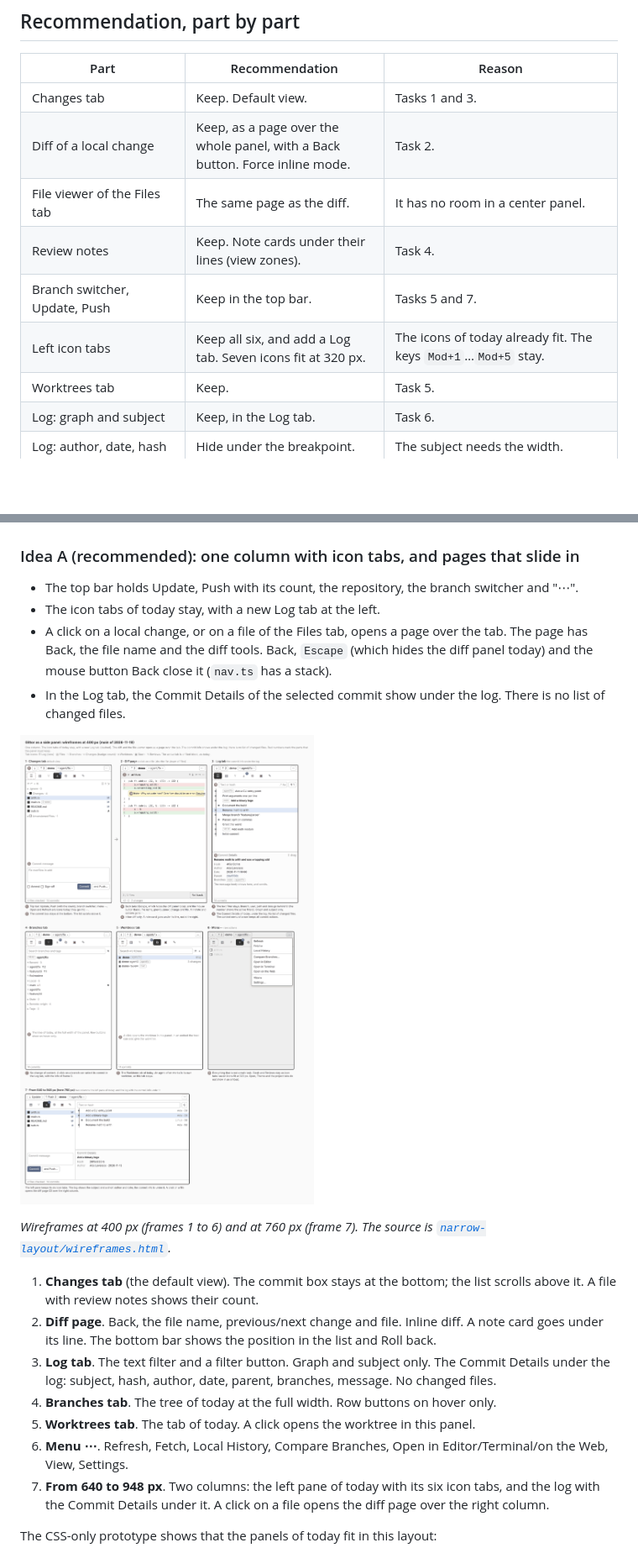
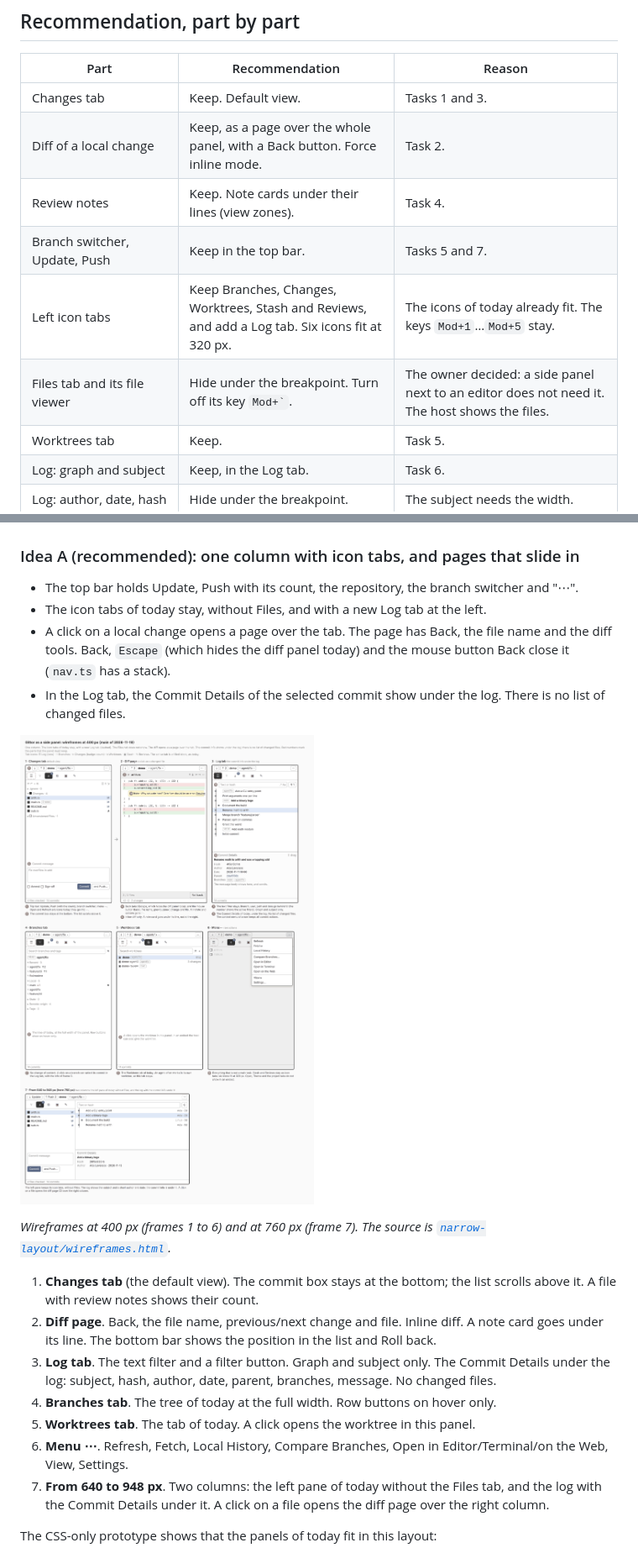
Before and after one commit to liweicheng00/Gittor, a Markdown page: docs/narrow-layout.md, 2 parts joined by grey strips. Shown at 84% size. Drawn GitHub-style; pictures changed too: docs/narrow-layout/wireframes.png; blank space fills up the shorter version.

```diff
--- a/docs/narrow-layout.md
+++ b/docs/narrow-layout.md
@@ -91,10 +91,10 @@ Reviews of branches, interactive rebase, Settings, remotes, open a repository.
 | --- | --- | --- |
 | Changes tab | Keep. Default view. | Tasks 1 and 3. |
 | Diff of a local change | Keep, as a page over the whole panel, with a Back button. Force inline mode. | Task 2. |
-| File viewer of the Files tab | The same page as the diff. | It has no room in a center panel. |
 | Review notes | Keep. Note cards under their lines (view zones). | Task 4. |
 | Branch switcher, Update, Push | Keep in the top bar. | Tasks 5 and 7. |
-| Left icon tabs | Keep all six, and add a Log tab. Seven icons fit at 320 px. | The icons of today already fit. The keys `Mod+1`…`Mod+5` stay. |
+| Left icon tabs | Keep Branches, Changes, Worktrees, Stash and Reviews, and add a Log tab. Six icons fit at 320 px. | The icons of today already fit. The keys `Mod+1`…`Mod+5` stay. |
+| Files tab and its file viewer | Hide under the breakpoint. Turn off its key `` Mod+` ``. | The owner decided: a side panel next to an editor does not need it. The host shows the files. |
 | Worktrees tab | Keep. | Task 5. |
 | Log: graph and subject | Keep, in the Log tab. | Task 6. |
 | Log: author, date, hash | Hide under the breakpoint. | The subject needs the width. |
@@ -113,8 +113,8 @@ Reviews of branches, interactive rebase, Settings, remotes, open a repository.
 ### Idea A (recommended): one column with icon tabs, and pages that slide in
 
 - The top bar holds Update, Push with its count, the repository, the branch switcher and "⋯".
-- The icon tabs of today stay, with a new Log tab at the left.
-- A click on a local change, or on a file of the Files tab, opens a page over the tab. The page has
+- The icon tabs of today stay, without Files, and with a new Log tab at the left.
+- A click on a local change opens a page over the tab. The page has
   Back, the file name and the diff tools. Back, `Escape` (which hides the diff panel today) and the
   mouse button Back close it (`nav.ts` has a stack).
 - In the Log tab, the Commit Details of the selected commit show under the log. There is no list of
@@ -135,7 +135,7 @@ Reviews of branches, interactive rebase, Settings, remotes, open a repository.
 5. **Worktrees tab**. The tab of today. A click opens the worktree in this panel.
 6. **Menu ⋯**. Refresh, Fetch, Local History, Compare Branches, Open in Editor/Terminal/on the
    Web, View, Settings.
-7. **From 640 to 948 px**. Two columns: the left pane of today with its six icon tabs, and the log
+7. **From 640 to 948 px**. Two columns: the left pane of today without the Files tab, and the log
    with the Commit Details under it. A click on a file opens the diff page over the right column.
 
 The CSS-only prototype shows that the panels of today fit in this layout:
```
Also changed, not shown: other parts of docs/narrow-layout.md (+4 -5 lines), 1 other file.
